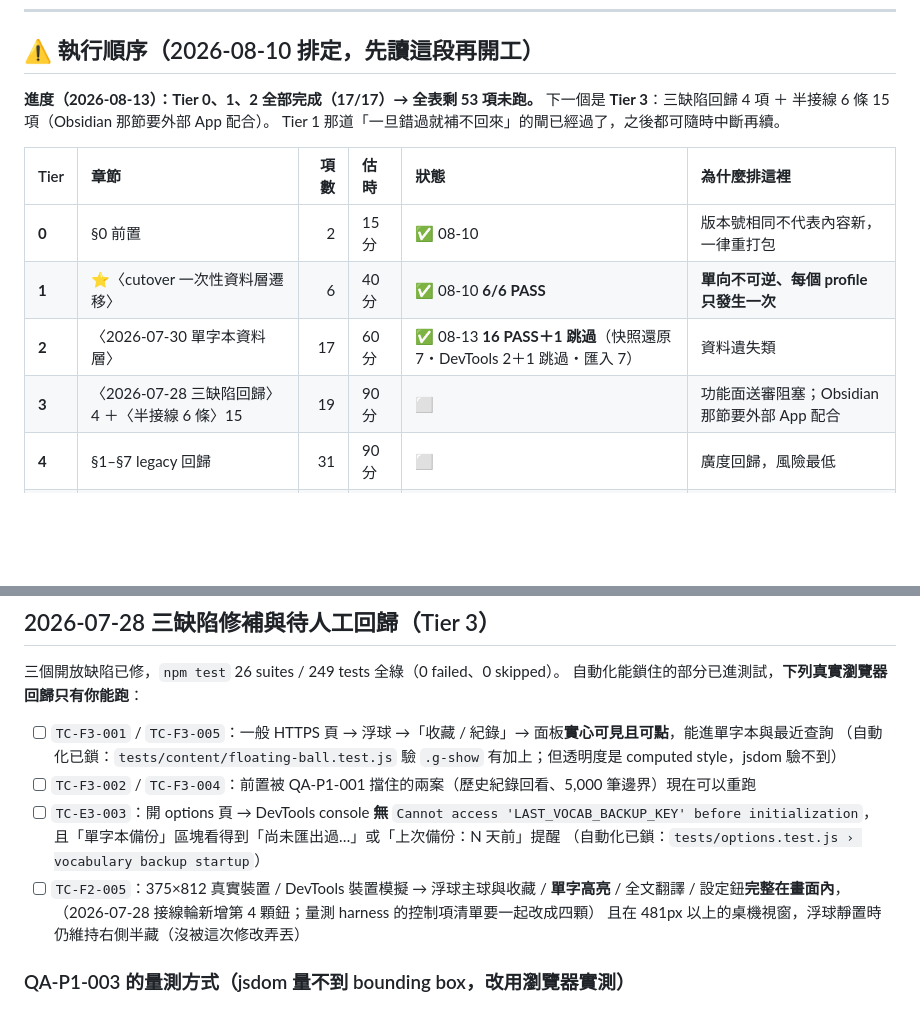
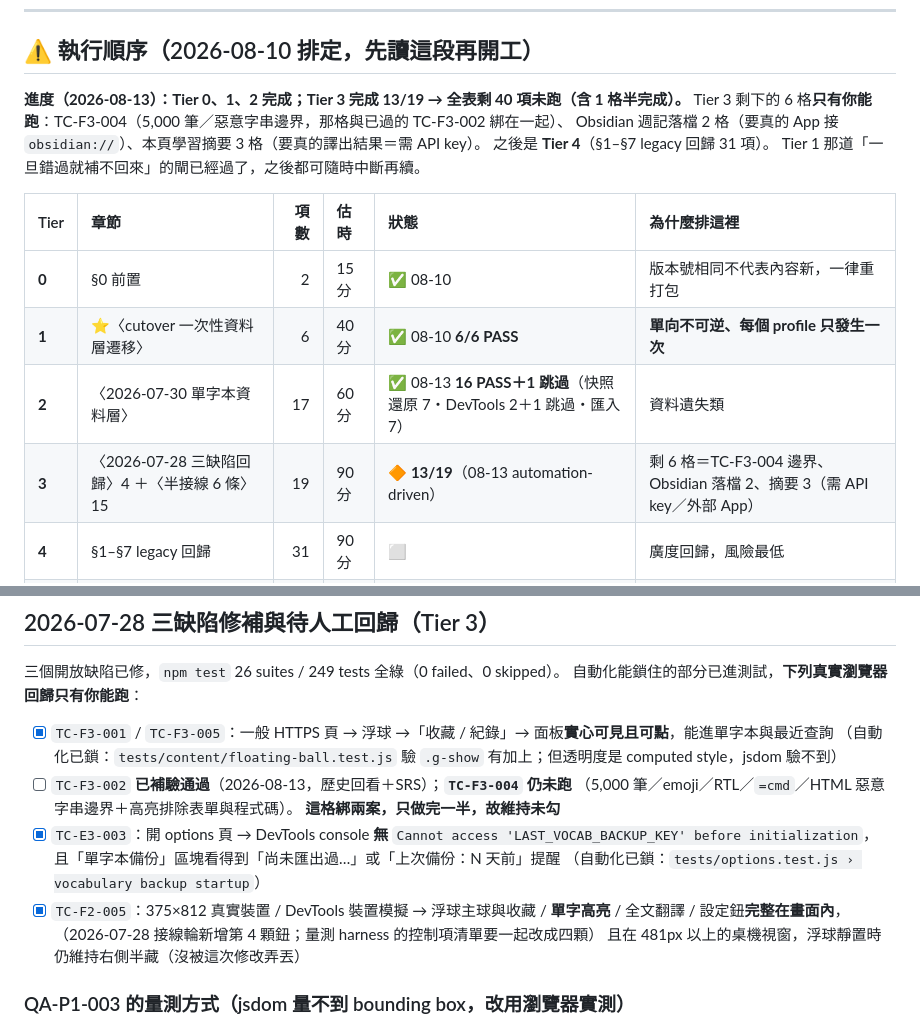
Before and after one commit to unomae/fan-fan-ba, a Markdown page: MANUAL-QA.md, 2 parts joined by grey strips. GitHub-like rendering; blank space fills up the shorter version.

```diff
--- a/MANUAL-QA.md
+++ b/MANUAL-QA.md
@@ -9,8 +9,10 @@
 
 ## ⚠️ 執行順序（2026-08-10 排定，先讀這段再開工）
 
-**進度（2026-08-13）：Tier 0、1、2 全部完成（17/17）→ 全表剩 53 項未跑。**
-下一個是 **Tier 3**：三缺陷回歸 4 項 ＋ 半接線 6 條 15 項（Obsidian 那節要外部 App 配合）。
+**進度（2026-08-13）：Tier 0、1、2 完成；Tier 3 完成 13/19 → 全表剩 40 項未跑（含 1 格半完成）。**
+Tier 3 剩下的 6 格**只有你能跑**：TC-F3-004（5,000 筆／惡意字串邊界，那格與已過的 TC-F3-002 綁在一起）、
+Obsidian 週記落檔 2 格（要真的 App 接 `obsidian://`）、本頁學習摘要 3 格（要真的譯出結果＝需 API key）。
+之後是 **Tier 4**（§1–§7 legacy 回歸 31 項）。
 Tier 1 那道「一旦錯過就補不回來」的閘已經過了，之後都可隨時中斷再續。
 
 | Tier | 章節 | 項數 | 估時 | 狀態 | 為什麼排這裡 |
@@ -18,7 +20,7 @@ Tier 1 那道「一旦錯過就補不回來」的閘已經過了，之後都可
 | **0** | §0 前置 | 2 | 15 分 | ✅ 08-10 | 版本號相同不代表內容新，一律重打包 |
 | **1** | ⭐〈cutover 一次性資料層遷移〉 | 6 | 40 分 | ✅ 08-10 **6/6 PASS** | **單向不可逆、每個 profile 只發生一次** |
 | **2** | 〈2026-07-30 單字本資料層〉 | 17 | 60 分 | ✅ 08-13 **16 PASS＋1 跳過**（快照還原 7・DevTools 2＋1 跳過・匯入 7）| 資料遺失類 |
-| **3** | 〈2026-07-28 三缺陷回歸〉4 ＋〈半接線 6 條〉15 | 19 | 90 分 | ⬜ | 功能面送審阻塞；Obsidian 那節要外部 App 配合 |
+| **3** | 〈2026-07-28 三缺陷回歸〉4 ＋〈半接線 6 條〉15 | 19 | 90 分 | 🔶 **13/19**（08-13 automation-driven）| 剩 6 格＝TC-F3-004 邊界、Obsidian 落檔 2、摘要 3（需 API key／外部 App）|
 | **4** | §1–§7 legacy 回歸 | 31 | 90 分 | ⬜ | 廣度回歸，風險最低 |
 | **5** | §8 送審前 gating | 3 | 另計 | ⬜ | 非 code，最後做 |
 
@@ -134,13 +136,15 @@ fire-and-forget 出佇列鏈、下次啟動補刪的路徑——三個 profile
 三個開放缺陷已修，`npm test` 26 suites / 249 tests 全綠（0 failed、0 skipped）。
 自動化能鎖住的部分已進測試，**下列真實瀏覽器回歸只有你能跑**：
 
-- [ ] `TC-F3-001` / `TC-F3-005`：一般 HTTPS 頁 → 浮球 →「收藏 / 紀錄」→ 面板**實心可見且可點**，能進單字本與最近查詢
+- [x] `TC-F3-001` / `TC-F3-005`：一般 HTTPS 頁 → 浮球 →「收藏 / 紀錄」→ 面板**實心可見且可點**，能進單字本與最近查詢
       （自動化已鎖：`tests/content/floating-ball.test.js` 驗 `.g-show` 有加上；但透明度是 computed style，jsdom 驗不到）
-- [ ] `TC-F3-002` / `TC-F3-004`：前置被 QA-P1-001 擋住的兩案（歷史紀錄回看、5,000 筆邊界）現在可以重跑
-- [ ] `TC-E3-003`：開 options 頁 → DevTools console **無** `Cannot access 'LAST_VOCAB_BACKUP_KEY' before initialization`，
+- [ ] `TC-F3-002` **已補驗通過**（2026-08-13，歷史回看＋SRS）；**`TC-F3-004` 仍未跑**
+      （5,000 筆／emoji／RTL／`=cmd`／HTML 惡意字串邊界＋高亮排除表單與程式碼）。
+      **這格綁兩案，只做完一半，故維持未勾**
+- [x] `TC-E3-003`：開 options 頁 → DevTools console **無** `Cannot access 'LAST_VOCAB_BACKUP_KEY' before initialization`，
       且「單字本備份」區塊看得到「尚未匯出過…」或「上次備份：N 天前」提醒
       （自動化已鎖：`tests/options.test.js › vocabulary backup startup`）
-- [ ] `TC-F2-005`：375×812 真實裝置 / DevTools 裝置模擬 → 浮球主球與收藏 / **單字高亮** / 全文翻譯 / 設定鈕**完整在畫面內**，
+- [x] `TC-F2-005`：375×812 真實裝置 / DevTools 裝置模擬 → 浮球主球與收藏 / **單字高亮** / 全文翻譯 / 設定鈕**完整在畫面內**，
       （2026-07-28 接線輪新增第 4 顆鈕；量測 harness 的控制項清單要一起改成四顆）
       且在 481px 以上的桌機視窗，浮球靜置時仍維持右側半藏（沒被這次修改弄丟）
 
```
Also changed, not shown: other parts of MANUAL-QA.md (+45 -10 lines).
